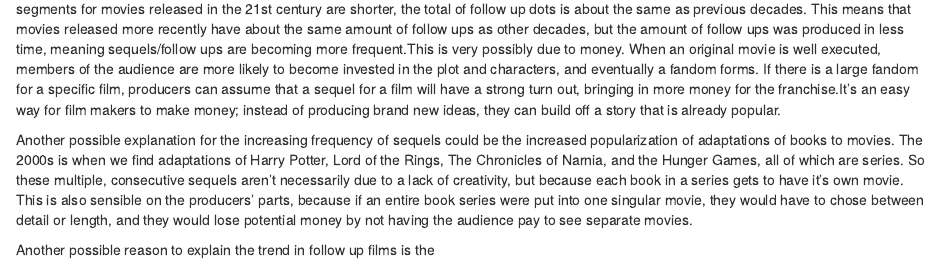
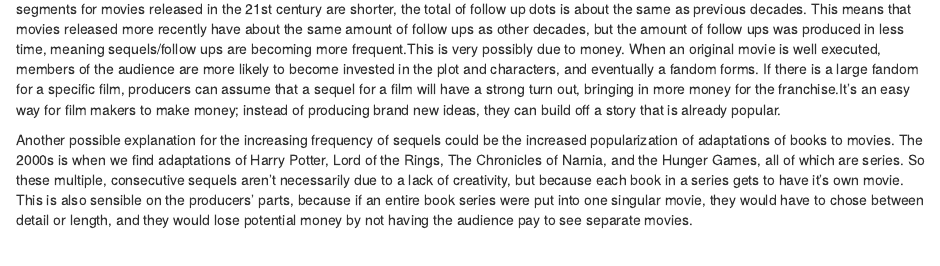
Before and after one commit to sophieml/sds192-mp3, an R Markdown document (mp3.Rmd): the page in a window 1100 px wide, from 2700 px down. Rendered offline with R 4.5, knitr and Pandoc, with nearby package versions; some code elsewhere in the file could not run offline; common packages that the code uses without loading them are loaded.

Commit message:
fixing stuff

```diff
--- a/mp3.Rmd
+++ b/mp3.Rmd
@@ -128,5 +128,3 @@ ggplot(pop_seq, aes(x = original_year, y = title)) +
 When creating the graphic, we assumed that movies released more recently would not have as much sequel data, but in fact, although the segments for movies released in the 21st century are shorter, the total of follow up dots is about the same as previous decades. This means that movies released more recently have about the same amount of follow ups as other decades, but the amount of follow ups was produced in less time, meaning sequels/follow ups are becoming more frequent.This is very possibly due to money. When an original movie is well executed, members of the audience are more likely to become invested in the plot and characters, and eventually a fandom forms. If there is a large fandom for a specific film, producers can assume that a sequel for a film will have a strong turn out, bringing in more money for the franchise.It's an easy way for film makers to make money; instead of producing brand new ideas, they can build off a story that is already popular.
 
 Another possible explanation for the increasing frequency of sequels could be the increased popularization of adaptations of books to movies. The 2000s is when we find adaptations of Harry Potter, Lord of the Rings, The Chronicles of Narnia, and the Hunger Games, all of which are series. So these multiple, consecutive sequels aren't necessarily due to a lack of creativity, but because each book in a series gets to have it's own movie. This is also sensible on the producers' parts, because if an entire book series were put into one singular movie, they would have to chose between detail or length, and they would lose potential money by not having the audience pay to see separate movies.
-
-Another possible reason to explain the trend in follow up films is the
```
